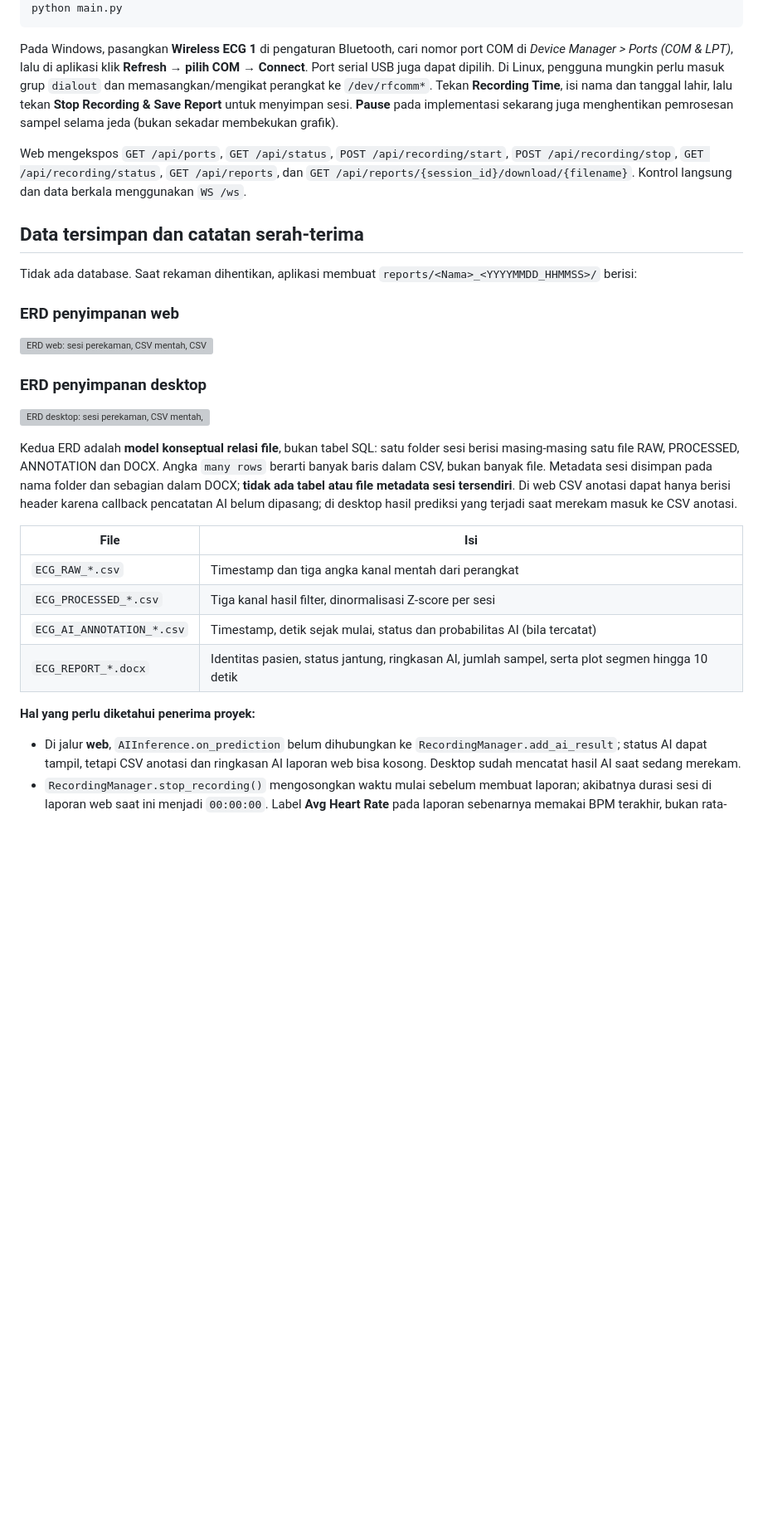
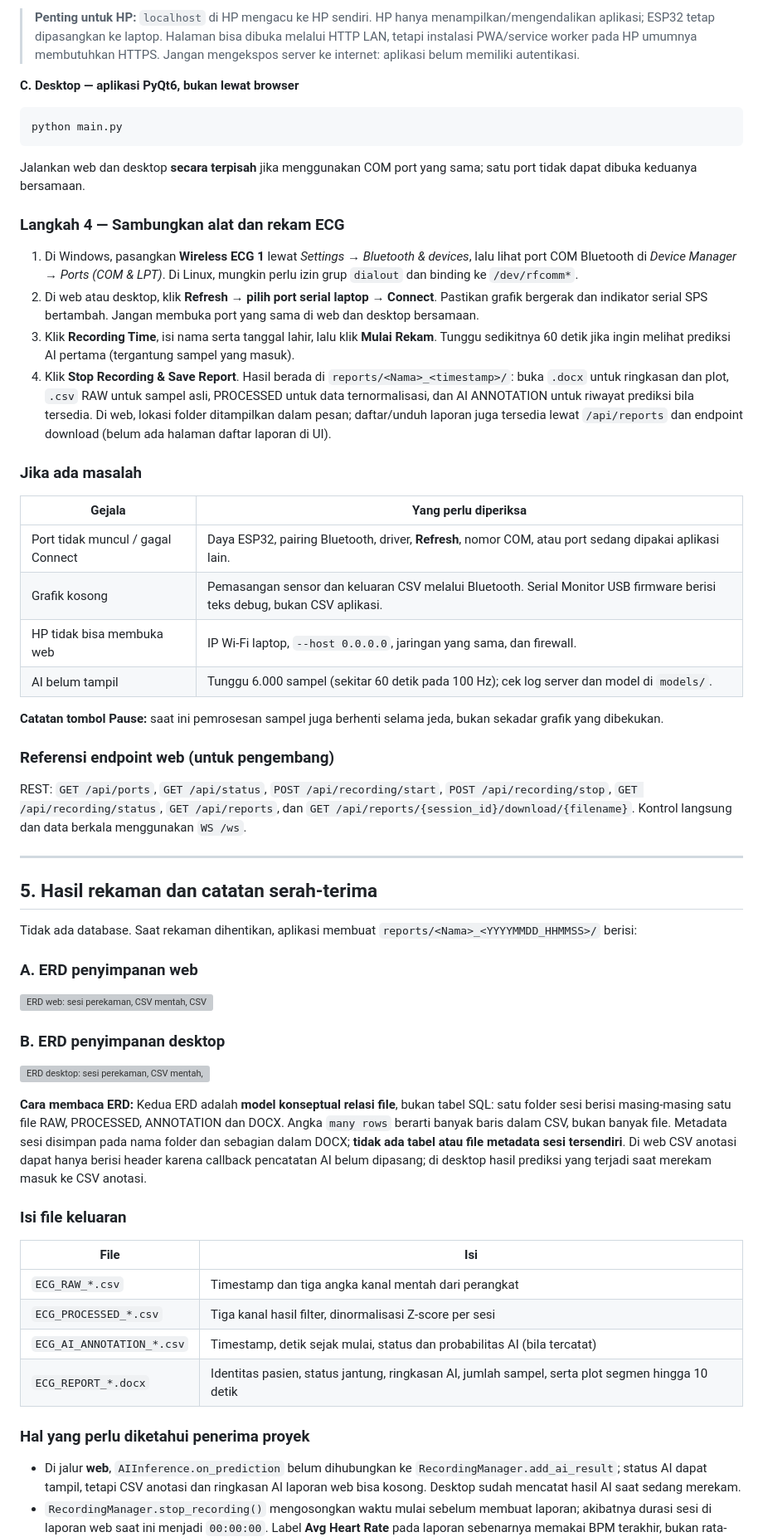
Before and after one commit to Naufal-Azhar/WirelessECG, a Markdown page: README.md, the part around one of its changes. Shown at 83% size. Rendered like a GitHub page; blank space fills up the shorter version; grey boxes are pictures that could not be loaded.

````diff
--- a/README.md
+++ b/README.md
@@ -104,23 +162,52 @@ pip install -r requirements.txt
+> **Penting untuk HP:** `localhost` di HP mengacu ke HP sendiri. HP hanya menampilkan/mengendalikan aplikasi; ESP32 tetap dipasangkan ke laptop. Halaman bisa dibuka melalui HTTP LAN, tetapi instalasi PWA/service worker pada HP umumnya membutuhkan HTTPS. Jangan mengekspos server ke internet: aplikasi belum memiliki autentikasi.
+
+**C. Desktop — aplikasi PyQt6, bukan lewat browser**
+
+```powershell
 python main.py
 ```
 
-Pada Windows, pasangkan **Wireless ECG 1** di pengaturan Bluetooth, cari nomor port COM di *Device Manager > Ports (COM & LPT)*, lalu di aplikasi klik **Refresh → pilih COM → Connect**. Port serial USB juga dapat dipilih. Di Linux, pengguna mungkin perlu masuk grup `dialout` dan memasangkan/mengikat perangkat ke `/dev/rfcomm*`. Tekan **Recording Time**, isi nama dan tanggal lahir, lalu tekan **Stop Recording & Save Report** untuk menyimpan sesi. **Pause** pada implementasi sekarang juga menghentikan pemrosesan sampel selama jeda (bukan sekadar membekukan grafik).
+Jalankan web dan desktop **secara terpisah** jika menggunakan COM port yang sama; satu port tidak dapat dibuka keduanya bersamaan.
 
-Web mengekspos `GET /api/ports`, `GET /api/status`, `POST /api/recording/start`, `POST /api/recording/stop`, `GET /api/recording/status`, `GET /api/reports`, dan `GET /api/reports/{session_id}/download/{filename}`. Kontrol langsung dan data berkala menggunakan `WS /ws`.
+### Langkah 4 — Sambungkan alat dan rekam ECG
 
-## Data tersimpan dan catatan serah-terima
+1. Di Windows, pasangkan **Wireless ECG 1** lewat *Settings → Bluetooth & devices*, lalu lihat port COM Bluetooth di *Device Manager → Ports (COM & LPT)*. Di Linux, mungkin perlu izin grup `dialout` dan binding ke `/dev/rfcomm*`.
+2. Di web atau desktop, klik **Refresh → pilih port serial laptop → Connect**. Pastikan grafik bergerak dan indikator serial SPS bertambah. Jangan membuka port yang sama di web dan desktop bersamaan.
+3. Klik **Recording Time**, isi nama serta tanggal lahir, lalu klik **Mulai Rekam**. Tunggu sedikitnya 60 detik jika ingin melihat prediksi AI pertama (tergantung sampel yang masuk).
+4. Klik **Stop Recording & Save Report**. Hasil berada di `reports/<Nama>_<timestamp>/`: buka `.docx` untuk ringkasan dan plot, `.csv` RAW untuk sampel asli, PROCESSED untuk data ternormalisasi, dan AI ANNOTATION untuk riwayat prediksi bila tersedia. Di web, lokasi folder ditampilkan dalam pesan; daftar/unduh laporan juga tersedia lewat `/api/reports` dan endpoint download (belum ada halaman daftar laporan di UI).
+
+### Jika ada masalah
+
+| Gejala | Yang perlu diperiksa |
+| --- | --- |
+| Port tidak muncul / gagal Connect | Daya ESP32, pairing Bluetooth, driver, **Refresh**, nomor COM, atau port sedang dipakai aplikasi lain. |
+| Grafik kosong | Pemasangan sensor dan keluaran CSV melalui Bluetooth. Serial Monitor USB firmware berisi teks debug, bukan CSV aplikasi. |
+| HP tidak bisa membuka web | IP Wi-Fi laptop, `--host 0.0.0.0`, jaringan yang sama, dan firewall. |
+| AI belum tampil | Tunggu 6.000 sampel (sekitar 60 detik pada 100 Hz); cek log server dan model di `models/`. |
+
+**Catatan tombol Pause:** saat ini pemrosesan sampel juga berhenti selama jeda, bukan sekadar grafik yang dibekukan.
+
+### Referensi endpoint web (untuk pengembang)
+
+REST: `GET /api/ports`, `GET /api/status`, `POST /api/recording/start`, `POST /api/recording/stop`, `GET /api/recording/status`, `GET /api/reports`, dan `GET /api/reports/{session_id}/download/{filename}`. Kontrol langsung dan data berkala menggunakan `WS /ws`.
+
+---
+
+## 5. Hasil rekaman dan catatan serah-terima
 
 Tidak ada database. Saat rekaman dihentikan, aplikasi membuat `reports/<Nama>_<YYYYMMDD_HHMMSS>/` berisi:
 
-### ERD penyimpanan web
+### A. ERD penyimpanan web
 
 ![ERD web: sesi perekaman, CSV mentah, CSV terproses, anotasi AI, dan laporan Word](resources/diagrams/web_storage_erd.svg)
 
-### ERD penyimpanan desktop
+### B. ERD penyimpanan desktop
 
 ![ERD desktop: sesi perekaman, CSV mentah, CSV terproses, anotasi AI, dan laporan Word](resources/diagrams/desktop_storage_erd.svg)
 
-Kedua ERD adalah **model konseptual relasi file**, bukan tabel SQL: satu folder sesi berisi masing-masing satu file RAW, PROCESSED, ANNOTATION dan DOCX. Angka `many rows` berarti banyak baris dalam CSV, bukan banyak file. Metadata sesi disimpan pada nama folder dan sebagian dalam DOCX; **tidak ada tabel atau file metadata sesi tersendiri**. Di web CSV anotasi dapat hanya berisi header karena callback pencatatan AI belum dipasang; di desktop hasil prediksi yang terjadi saat merekam masuk ke CSV anotasi.
+**Cara membaca ERD:** Kedua ERD adalah **model konseptual relasi file**, bukan tabel SQL: satu folder sesi berisi masing-masing satu file RAW, PROCESSED, ANNOTATION dan DOCX. Angka `many rows` berarti banyak baris dalam CSV, bukan banyak file. Metadata sesi disimpan pada nama folder dan sebagian dalam DOCX; **tidak ada tabel atau file metadata sesi tersendiri**. Di web CSV anotasi dapat hanya berisi header karena callback pencatatan AI belum dipasang; di desktop hasil prediksi yang terjadi saat merekam masuk ke CSV anotasi.
+
+### Isi file keluaran
 
 | File | Isi |
 | --- | --- |
@@ -129,7 +216,7 @@ Kedua ERD adalah **model konseptual relasi file**, bukan tabel SQL: satu folder
 | `ECG_AI_ANNOTATION_*.csv` | Timestamp, detik sejak mulai, status dan probabilitas AI (bila tercatat) |
 | `ECG_REPORT_*.docx` | Identitas pasien, status jantung, ringkasan AI, jumlah sampel, serta plot segmen hingga 10 detik |
 
-**Hal yang perlu diketahui penerima proyek:**
+### Hal yang perlu diketahui penerima proyek
 
 - Di jalur **web**, `AIInference.on_prediction` belum dihubungkan ke `RecordingManager.add_ai_result`; status AI dapat tampil, tetapi CSV anotasi dan ringkasan AI laporan web bisa kosong. Desktop sudah mencatat hasil AI saat sedang merekam.
 - `RecordingManager.stop_recording()` mengosongkan waktu mulai sebelum membuat laporan; akibatnya durasi sesi di laporan web saat ini menjadi `00:00:00`. Label **Avg Heart Rate** pada laporan sebenarnya memakai BPM terakhir, bukan rata-rata sesi.
````
Also changed, not shown: other parts of README.md (+87 -21 lines).
